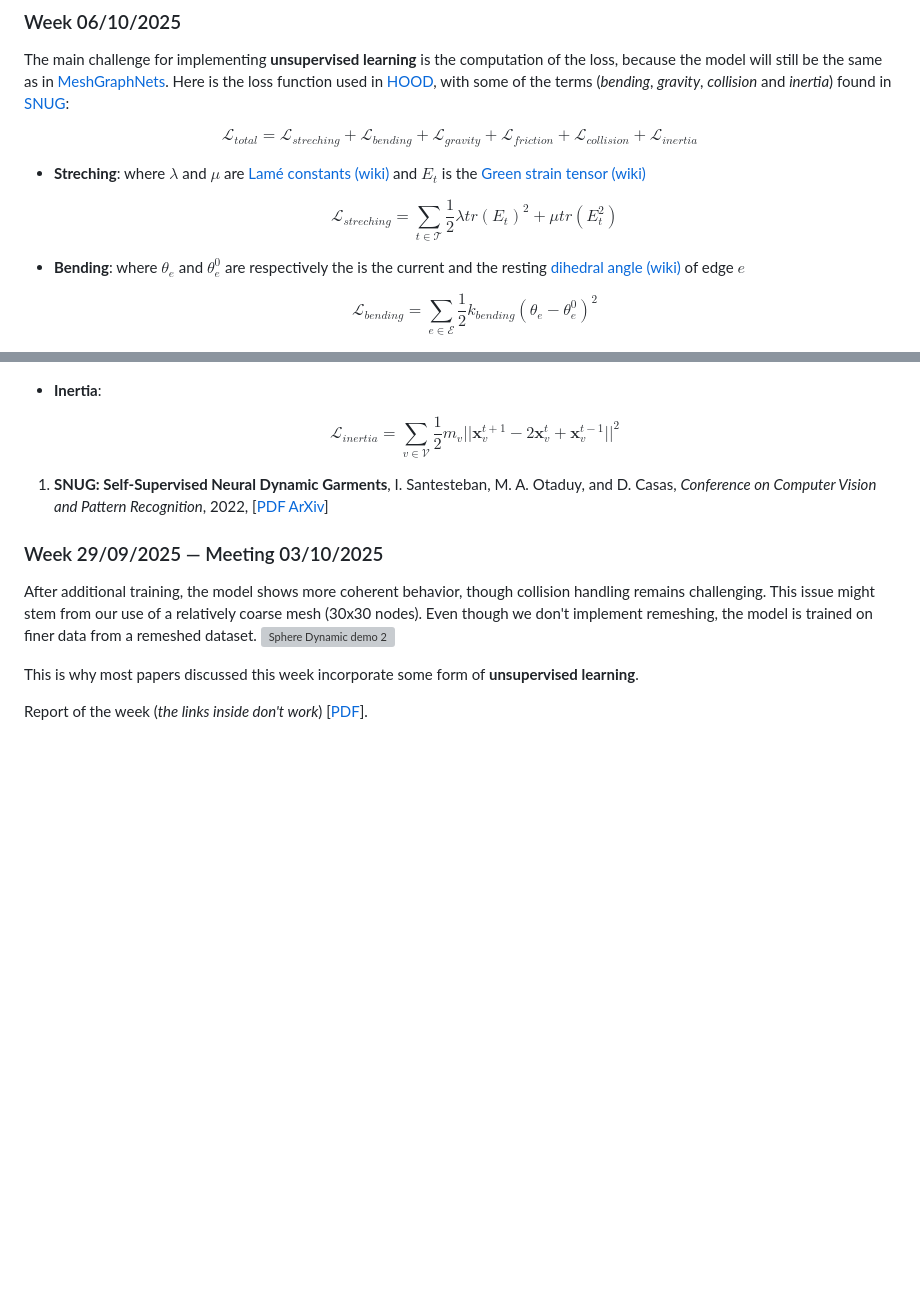
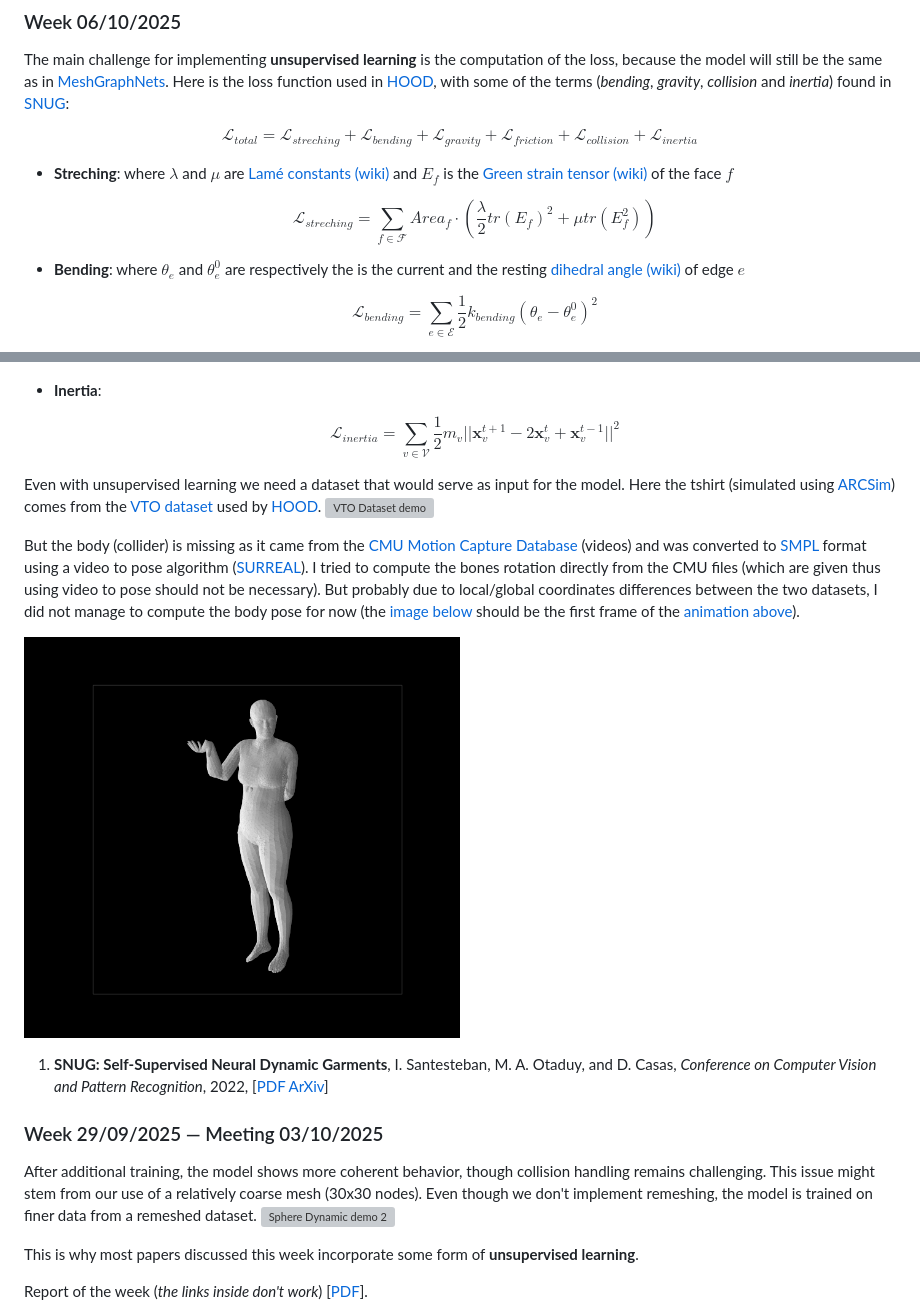
Before and after one commit to AntoninGranados/AntoninGranados.github.io, a Markdown page: projects/cloth_dl.md, 2 parts joined by grey strips. Rendered like a GitHub page; pictures changed too: assets/videos/cloth_dl_smpl_dataset.png (added); blank space fills up the shorter version; grey boxes are pictures that could not be loaded.

Commit message:
Updated cloth_dl —> added VTO/SMPL dataset informations

```diff
--- a/projects/cloth_dl.md
+++ b/projects/cloth_dl.md
@@ -12,10 +12,10 @@ $$
     \mathcal{L}_{total} = \mathcal{L}_{streching} + \mathcal{L}_{bending} + \mathcal{L}_{gravity} + \mathcal{L}_{friction} + \mathcal{L}_{collision} + \mathcal{L}_{inertia}
 $$
 
-- **Streching**: where $\lambda$ and $\mu$ are [Lamé constants (wiki)](https://en.wikipedia.org/wiki/Lamé_parameters) and $E_t$ is the [Green strain tensor (wiki)](https://en.wikipedia.org/wiki/Finite_strain_theory#Green_strain_tensor_(left_Cauchy–Green_deformation_tensor))
+- **Streching**: where $\lambda$ and $\mu$ are [Lamé constants (wiki)](https://en.wikipedia.org/wiki/Lamé_parameters) and $E_f$ is the [Green strain tensor (wiki)](https://en.wikipedia.org/wiki/Finite_strain_theory#Finite_strain_tensors) of the face $f$
 
     $$
-        \mathcal{L}_{streching} = \sum_{t \in \mathcal{T}} \frac{1}{2} \lambda tr(E_t)^2 + \mu tr(E_t^2)
+        \mathcal{L}_{streching} = \sum_{f \in \mathcal{F}} Area_f \cdot (\frac{\lambda}{2} tr(E_f)^2 + \mu tr(E_f^2))
     $$
 
 - **Bending**: where $\theta_e$ and $\theta_e^0$ are respectively the is the current and the resting [dihedral angle (wiki)](https://en.wikipedia.org/wiki/Dihedral_angle) of edge $e$
@@ -47,6 +47,13 @@ $$
     $$
         \mathcal{L}_{inertia} = \sum_{v \in \mathcal{V}} \frac{1}{2} m_v ||\mathbf{x}_v^{t+1} - 2 \mathbf{x}_v^{t} + \mathbf{x}_v^{t-1}||^2
     $$
+
+Even with unsupervised learning we need a dataset that would serve as input for the model. Here the tshirt (simulated using [ARCSim](http://graphics.berkeley.edu/resources/ARCSim/)) comes from the [VTO dataset](https://github.com/isantesteban/vto-dataset) used by [HOOD](#hood).
+<img src="/assets/videos/cloth_dl_vto_dataset.gif" alt="VTO Dataset demo" width="70%"><a id="vto_dataset"></a>
+
+But the body (collider) is missing as it came from the [CMU Motion Capture Database](https://mocap.cs.cmu.edu) (videos) and was converted to [SMPL](https://smpl.is.tue.mpg.de) format using a video to pose algorithm ([SURREAL](https://www.di.ens.fr/willow/research/surreal/data/)). I tried to compute the bones rotation directly from the CMU files (which are given thus using video to pose should not be necessary). But probably due to local/global coordinates differences between the two datasets, I did not manage to compute the body pose for now (the [image below](#smpl_dataset) should be the first frame of the [animation above](#vto_dataset)).
+
+<img src="/assets/videos/cloth_dl_smpl_dataset.png" alt="SMPL Dataset demo" width="50%"><a id="smpl_dataset"></a>
 
 1. **SNUG: Self-Supervised Neural Dynamic Garments**<a id="snug"></a>, I. Santesteban, M. A. Otaduy, and D. Casas, *Conference on Computer Vision and Pattern Recognition*, 2022, [[PDF ArXiv](https://arxiv.org/pdf/2204.02219)]
 
```
Also changed, not shown: 2 other files.
